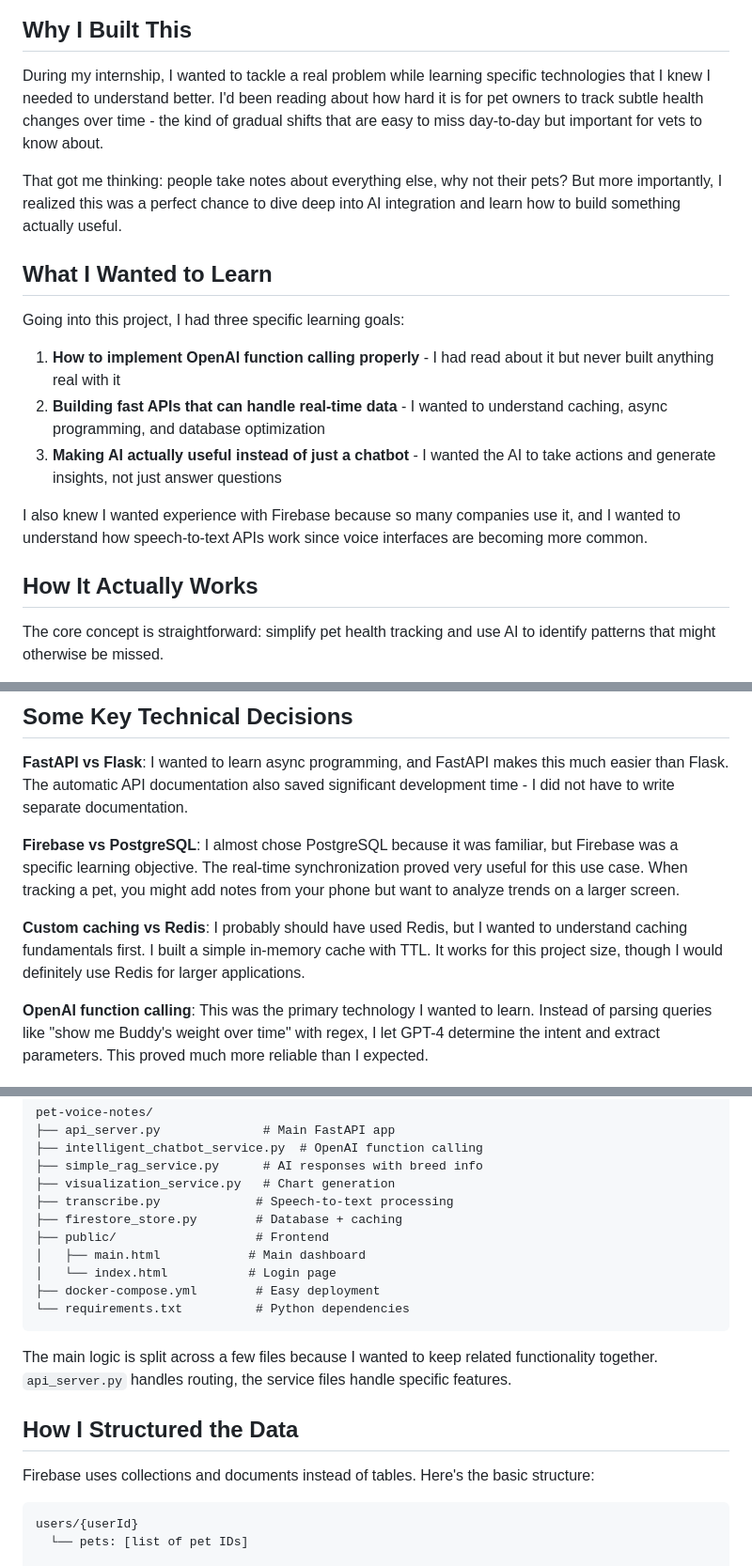
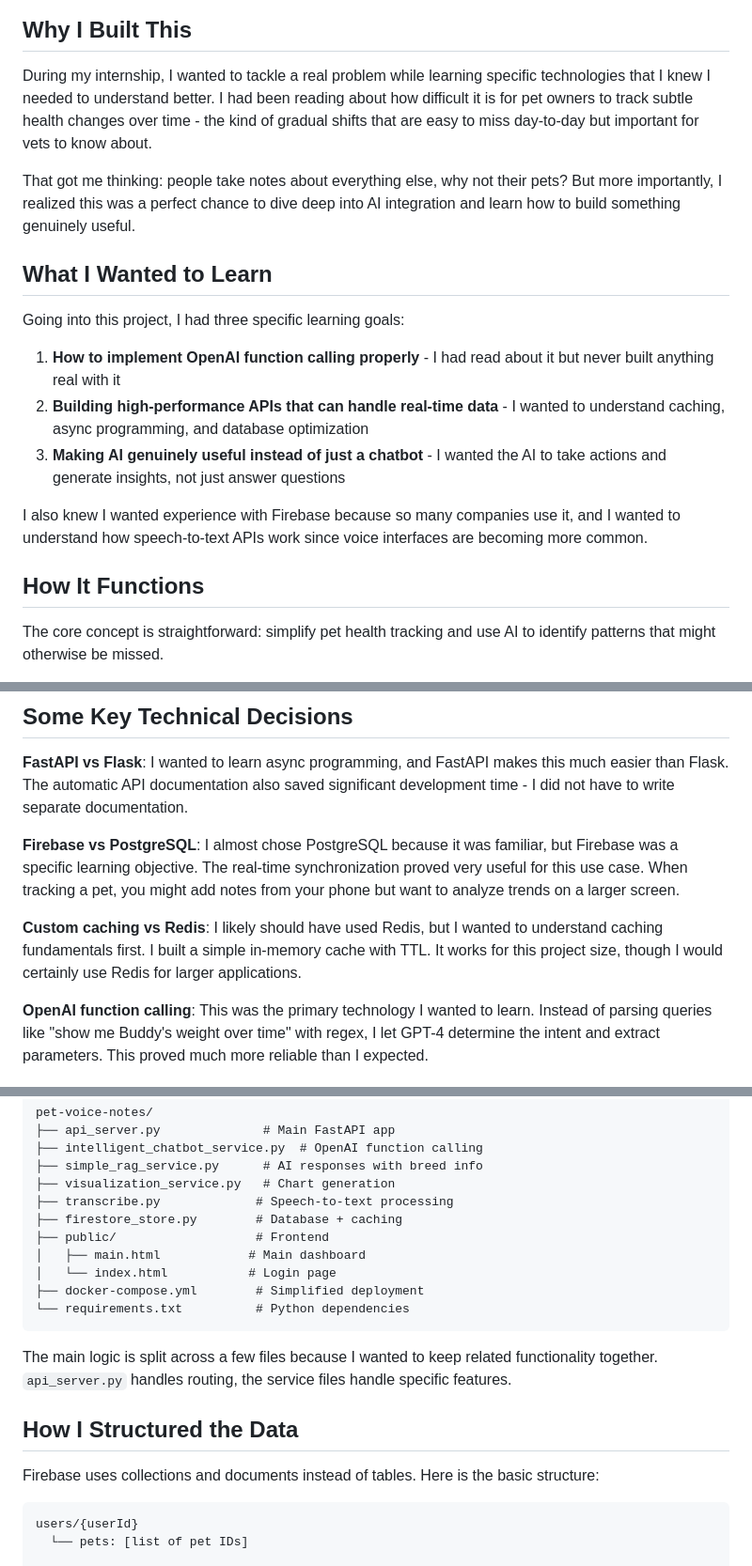
Before and after one commit to dhyeynala/pet-voice-notes, a Markdown page: README.md, 3 parts joined by grey strips. Shown at 94% size. Rendered like a GitHub page.

````diff
--- a/README.md
+++ b/README.md
@@ -6,20 +6,20 @@
 
 ## Why I Built This
 
-During my internship, I wanted to tackle a real problem while learning specific technologies that I knew I needed to understand better. I'd been reading about how hard it is for pet owners to track subtle health changes over time - the kind of gradual shifts that are easy to miss day-to-day but important for vets to know about.
+During my internship, I wanted to tackle a real problem while learning specific technologies that I knew I needed to understand better. I had been reading about how difficult it is for pet owners to track subtle health changes over time - the kind of gradual shifts that are easy to miss day-to-day but important for vets to know about.
 
-That got me thinking: people take notes about everything else, why not their pets? But more importantly, I realized this was a perfect chance to dive deep into AI integration and learn how to build something actually useful.
+That got me thinking: people take notes about everything else, why not their pets? But more importantly, I realized this was a perfect chance to dive deep into AI integration and learn how to build something genuinely useful.
 
 ## What I Wanted to Learn
 
 Going into this project, I had three specific learning goals:
 1. **How to implement OpenAI function calling properly** - I had read about it but never built anything real with it
-2. **Building fast APIs that can handle real-time data** - I wanted to understand caching, async programming, and database optimization
-3. **Making AI actually useful instead of just a chatbot** - I wanted the AI to take actions and generate insights, not just answer questions
+2. **Building high-performance APIs that can handle real-time data** - I wanted to understand caching, async programming, and database optimization
+3. **Making AI genuinely useful instead of just a chatbot** - I wanted the AI to take actions and generate insights, not just answer questions
 
 I also knew I wanted experience with Firebase because so many companies use it, and I wanted to understand how speech-to-text APIs work since voice interfaces are becoming more common.
 
-## How It Actually Works
+## How It Functions
 
 The core concept is straightforward: simplify pet health tracking and use AI to identify patterns that might otherwise be missed.
 
@@ -72,7 +72,7 @@ Different queries require different chart types - "Show me feeding times" needs
 
 **Firebase vs PostgreSQL**: I almost chose PostgreSQL because it was familiar, but Firebase was a specific learning objective. The real-time synchronization proved very useful for this use case. When tracking a pet, you might add notes from your phone but want to analyze trends on a larger screen.
 
-**Custom caching vs Redis**: I probably should have used Redis, but I wanted to understand caching fundamentals first. I built a simple in-memory cache with TTL. It works for this project size, though I would definitely use Redis for larger applications.
+**Custom caching vs Redis**: I likely should have used Redis, but I wanted to understand caching fundamentals first. I built a simple in-memory cache with TTL. It works for this project size, though I would certainly use Redis for larger applications.
 
 **OpenAI function calling**: This was the primary technology I wanted to learn. Instead of parsing queries like "show me Buddy's weight over time" with regex, I let GPT-4 determine the intent and extract parameters. This proved much more reliable than I expected.
 
@@ -137,7 +137,7 @@ pet-voice-notes/
 ├── public/                   # Frontend
 │   ├── main.html            # Main dashboard
 │   └── index.html           # Login page
-├── docker-compose.yml        # Easy deployment
+├── docker-compose.yml        # Simplified deployment
 └── requirements.txt          # Python dependencies
 ```
 
@@ -145,7 +145,7 @@ The main logic is split across a few files because I wanted to keep related func
 
 ## How I Structured the Data
 
-Firebase uses collections and documents instead of tables. Here's the basic structure:
+Firebase uses collections and documents instead of tables. Here is the basic structure:
 
 ```
 users/{userId}
````
Also changed, not shown: other parts of README.md (+1 -1 lines).
